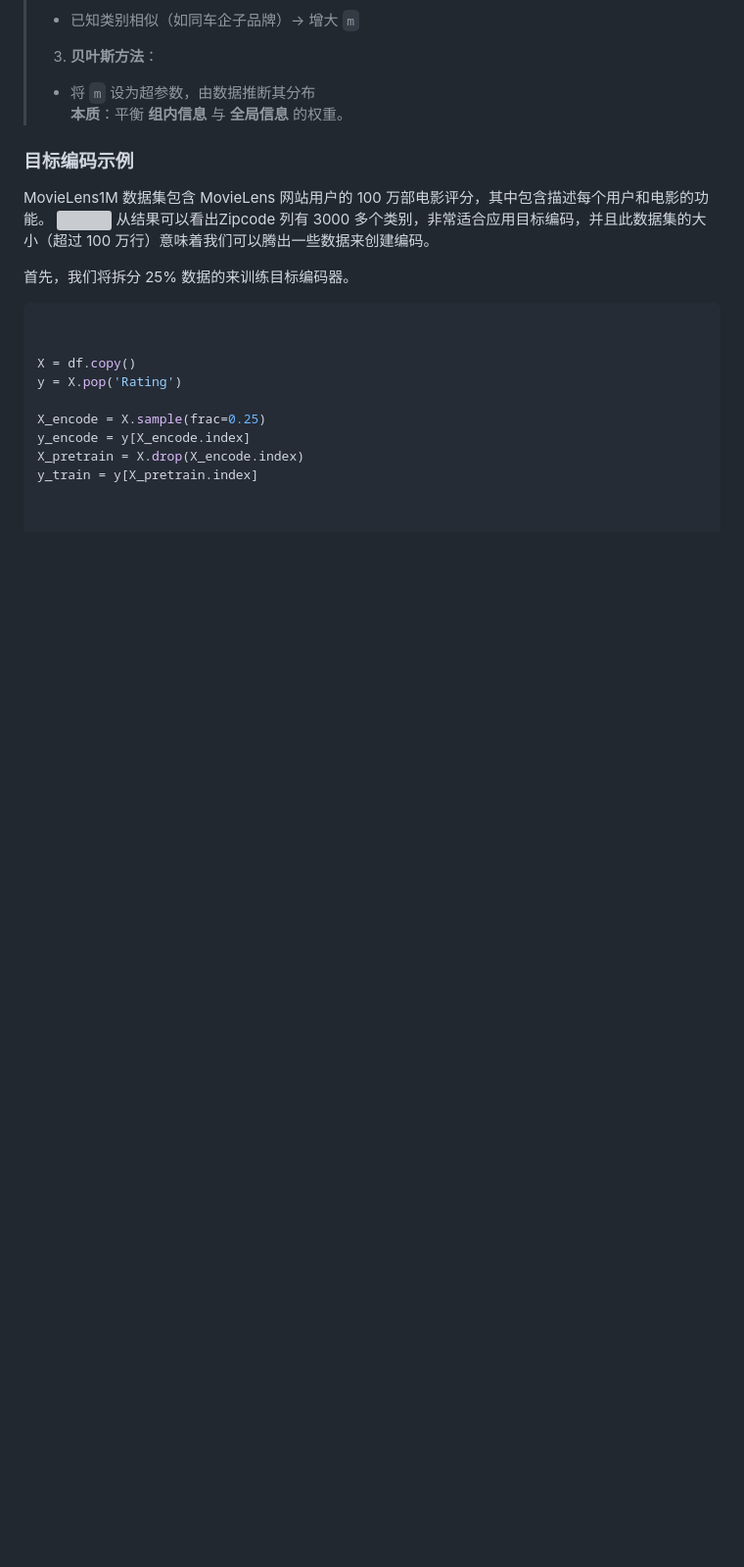
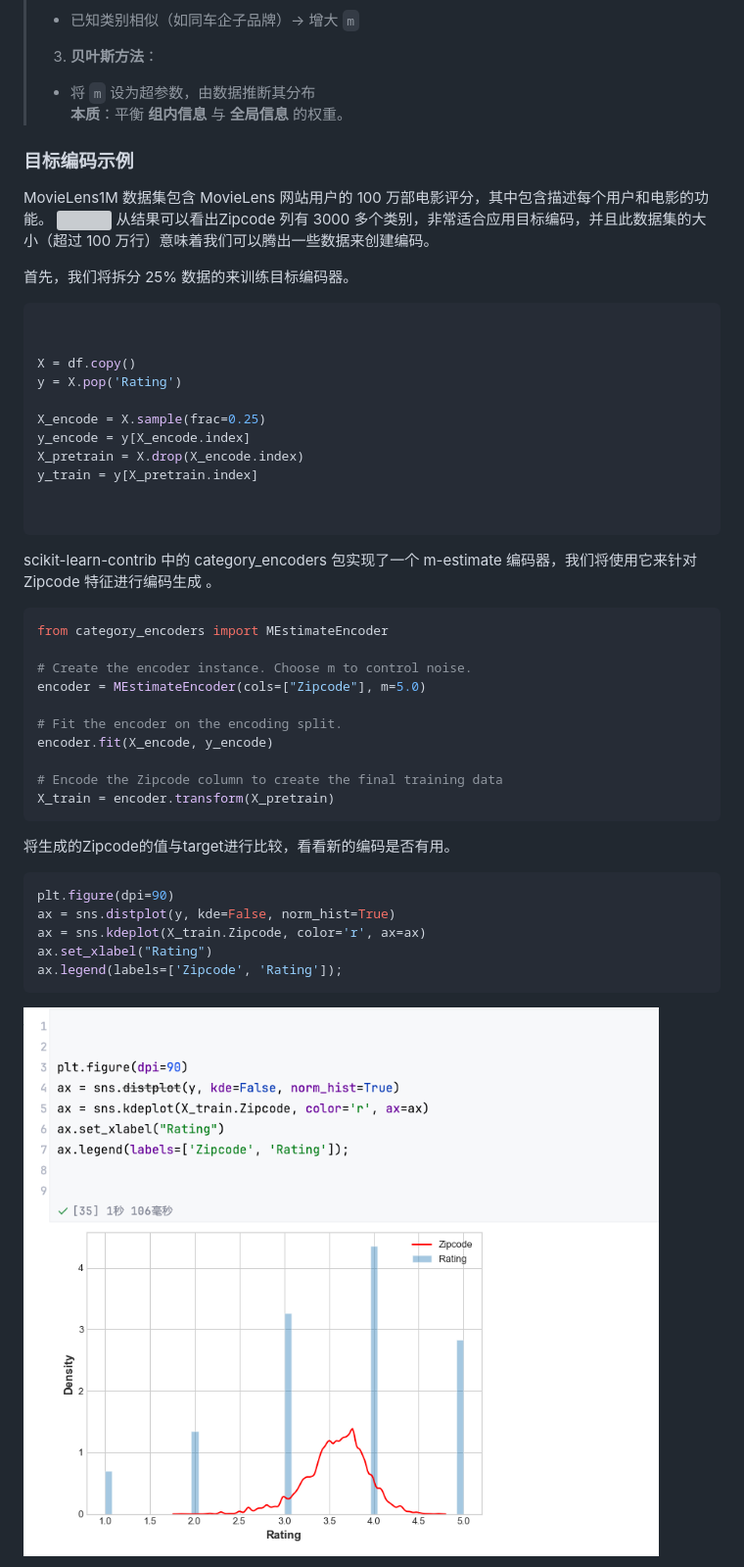
Before and after one commit to Rain-ziyu/Note, a Markdown page: docs/机器学习-快速上手.md, the part around the change printed below. Shown: that part at 98% size. GitHub-like rendering; pictures changed too: docs/images/machineLearn/1748310907442.png (added); blank space fills up the shorter version; grey boxes are pictures that could not be loaded.

````diff
--- a/docs/机器学习-快速上手.md
+++ b/docs/机器学习-快速上手.md
@@ -1284,3 +1284,27 @@ y_train = y[X_pretrain.index]
 
 
 ```
+
+scikit-learn-contrib 中的 category_encoders 包实现了一个 m-estimate 编码器，我们将使用它来针对Zipcode 特征进行编码生成 。
+```python
+from category_encoders import MEstimateEncoder
+
+# Create the encoder instance. Choose m to control noise.
+encoder = MEstimateEncoder(cols=["Zipcode"], m=5.0)
+
+# Fit the encoder on the encoding split.
+encoder.fit(X_encode, y_encode)
+
+# Encode the Zipcode column to create the final training data
+X_train = encoder.transform(X_pretrain)
+```
+将生成的Zipcode的值与target进行比较，看看新的编码是否有用。
+```python
+plt.figure(dpi=90)
+ax = sns.distplot(y, kde=False, norm_hist=True)
+ax = sns.kdeplot(X_train.Zipcode, color='r', ax=ax)
+ax.set_xlabel("Rating")
+ax.legend(labels=['Zipcode', 'Rating']);
+```
+![](./images/machineLearn/1748310907442.png)
+
````
Also changed, not shown: other parts of docs/机器学习-快速上手.md (+48 -0 lines), docs/images/machineLearn/1748312567171.png (added), docs/images/machineLearn/1748312673993.png (added).
